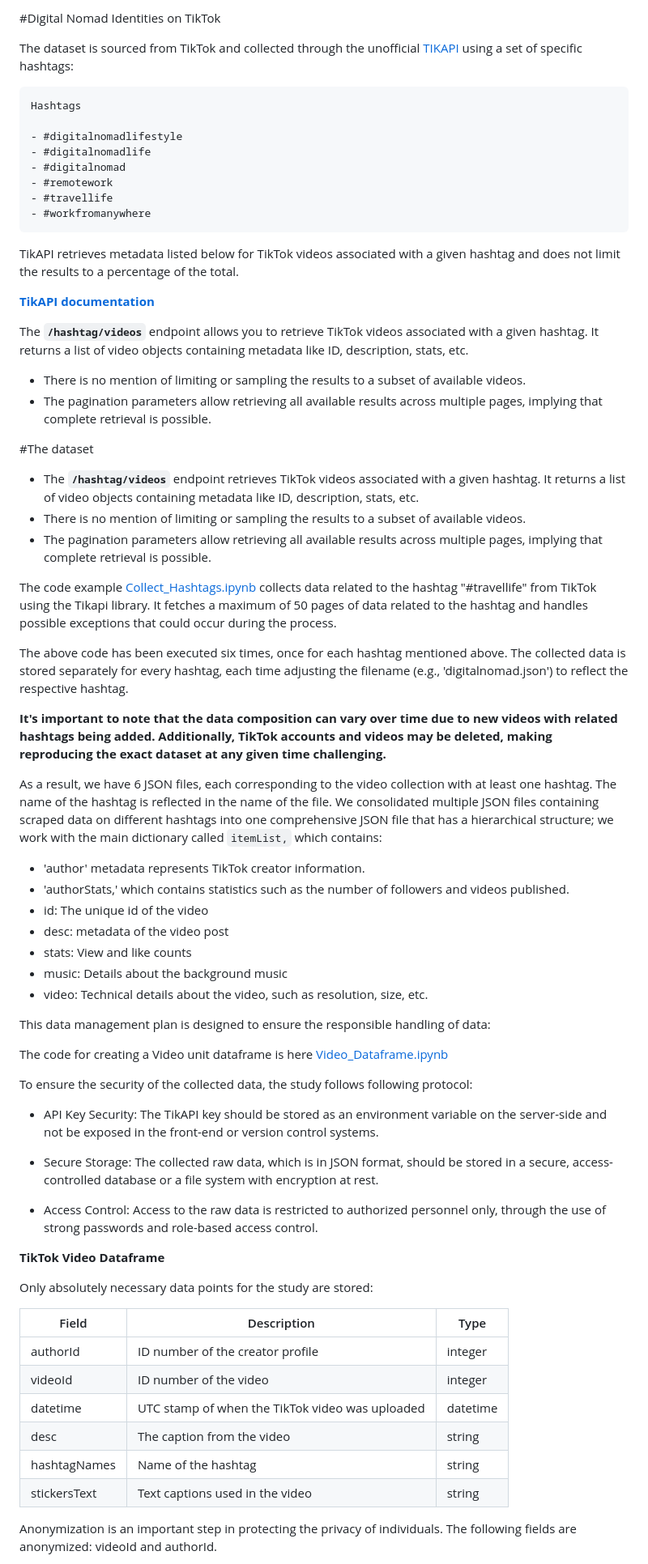
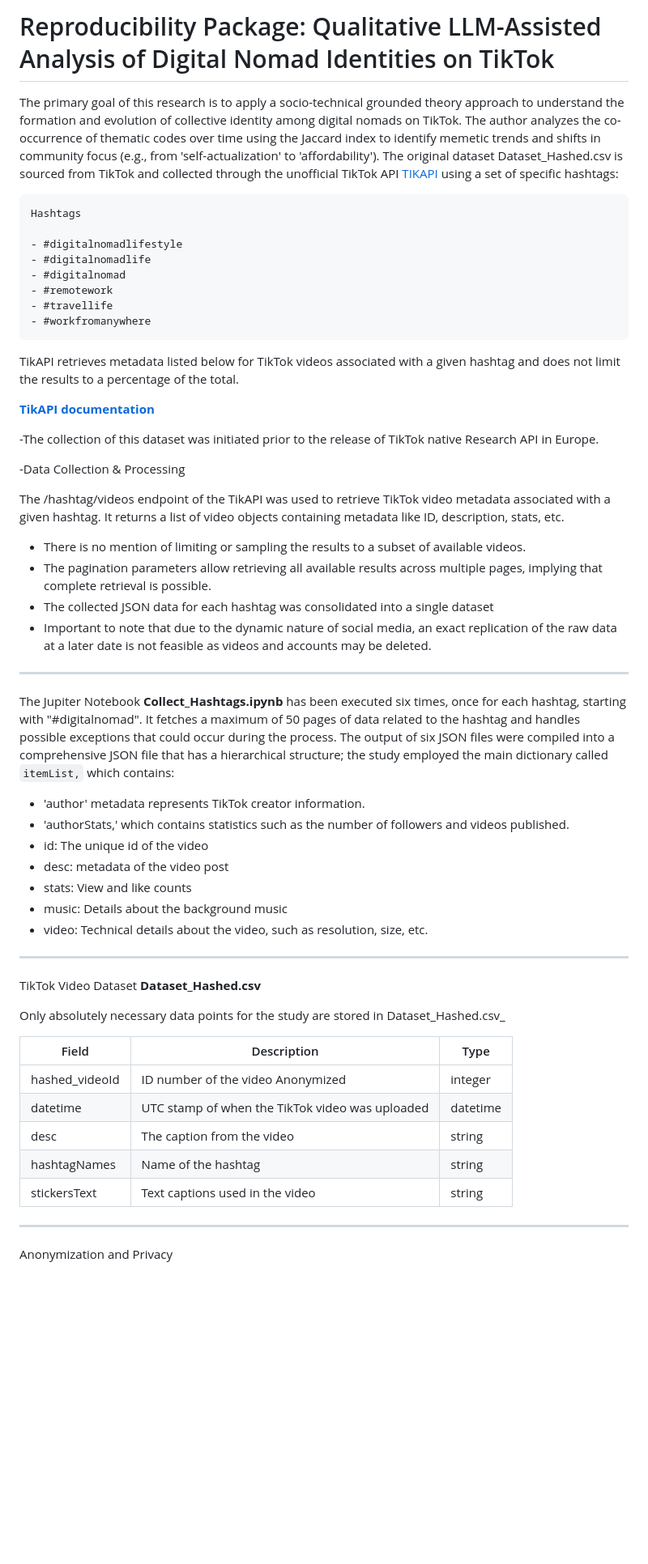
Before and after one commit to kargam0167/TikTok, a Markdown page: README.md, the part around the change printed below. Shown: that part at 81% size. GitHub-like rendering; blank space fills up the shorter version.

```diff
--- a/README.md
+++ b/README.md
@@ -1,6 +1,7 @@
-#Digital Nomad Identities on TikTok
+# Reproducibility Package: Qualitative LLM-Assisted Analysis of Digital Nomad Identities on TikTok
 
-The dataset is sourced from TikTok and collected through the unofficial [TIKAPI](https://tikapi.io/) using a set of specific hashtags:
+The primary goal of this research is to apply a socio-technical grounded theory approach to understand the formation and evolution of collective identity among digital nomads on TikTok. The author analyzes the co-occurrence of thematic codes over time using the Jaccard index to identify memetic trends and shifts in community focus (e.g., from 'self-actualization' to 'affordability').
+The original dataset Dataset_Hashed.csv is sourced from TikTok and collected through the unofficial TikTok API [TIKAPI](https://tikapi.io/) using a set of specific hashtags:
 
     Hashtags
 
@@ -15,23 +16,20 @@ TikAPI retrieves metadata listed below for TikTok videos associated with a given
 
  **[TikAPI documentation](https://tikapi.io/documentation/#tag/Profile)**
 
-The **`/hashtag/videos`** endpoint allows you to retrieve TikTok videos associated with a given hashtag. It returns a list of video objects containing metadata like ID, description, stats, etc.
+-The collection of this dataset was initiated prior to the release of TikTok native Research API in Europe.
+
+-Data Collection & Processing
+
+The /hashtag/videos endpoint of the TikAPI was used to retrieve TikTok video metadata associated with a given hashtag. It returns a list of video objects containing metadata like ID, description, stats, etc.
 - There is no mention of limiting or sampling the results to a subset of available videos.
 - The pagination parameters allow retrieving all available results across multiple pages, implying that complete retrieval is possible.
+- The collected JSON data for each hashtag was consolidated into a single dataset
+- Important to note that due to the dynamic nature of social media, an exact replication of the raw data at a later date is not feasible as videos and accounts may be deleted.
 
-#The dataset
-- The **`/hashtag/videos`** endpoint retrieves TikTok videos associated with a given hashtag. It returns a list of video objects containing metadata like ID, description, stats, etc.
-- There is no mention of limiting or sampling the results to a subset of available videos.
-- The pagination parameters allow retrieving all available results across multiple pages, implying that complete retrieval is possible.
+***
 
-The code example [Collect_Hashtags.ipynb](https://github.com/kargam0167/TikTok/blob/main/Collect_Hashtags.ipynb) collects data related to the hashtag "#travellife" from TikTok using the Tikapi library. It fetches a maximum of 50 pages of data related to the hashtag and handles possible exceptions that could occur during the process.
-
-The above code has been executed six times, once for each hashtag mentioned above. The collected data is stored separately for every hashtag, each time adjusting the filename (e.g., 'digitalnomad.json') to reflect the respective hashtag.
-
-**It's important to note that the data composition can vary over time due to new videos with related hashtags being added. Additionally, TikTok accounts and videos may be deleted, making reproducing the exact dataset at any given time challenging.**
-
-As a result, we have 6 JSON files, each corresponding to the video collection with at least one hashtag. The name of the hashtag is reflected in the name of the file.
-We consolidated multiple JSON files containing scraped data on different hashtags into one comprehensive JSON file that has a hierarchical structure; we work with the main dictionary called `itemList,` which contains:
+The Jupiter Notebook **Collect_Hashtags.ipynb** has been executed six times, once for each hashtag, starting with "#digitalnomad". It fetches a maximum of 50 pages of data related to the hashtag and handles possible exceptions that could occur during the process.
+The output of six JSON files were compiled into a comprehensive JSON file that has a hierarchical structure; the  study employed the main dictionary called `itemList,` which contains:
 
 - 'author' metadata represents TikTok creator information.
 - 'authorStats,' which contains statistics such as the number of followers and videos published.
@@ -41,32 +39,21 @@ We consolidated multiple JSON files containing scraped data on different hashtag
 - music: Details about the background music
 - video: Technical details about the video, such as resolution, size, etc.
 
-This data management plan is designed to ensure the responsible handling of data:
 
-The code for creating a Video unit dataframe is here [Video_Dataframe.ipynb](https://github.com/kargam0167/TikTok/blob/main/Video_Dataframe.ipynb)
+***
+TikTok Video Dataset **Dataset_Hashed.csv**
 
-To ensure the security of the collected data, the study follows following protocol:
-
-- API Key Security: The TikAPI key should be stored as an environment variable on the server-side and not be exposed in the front-end or version control systems.
-
-- Secure Storage: The collected raw data, which is in JSON format, should be stored in a secure, access-controlled database or a file system with encryption at rest.
-
-- Access Control: Access to the raw data is restricted to authorized personnel only, through the use of strong passwords and role-based access control.
-
-
-**TikTok Video Dataframe**
-
-Only absolutely necessary data points for the study are stored:
+Only absolutely necessary data points for the study are stored in Dataset_Hashed.csv_
 
 | Field | Description | Type |
 | --- | --- | --- |
-| authorId | ID number of the creator profile | integer |
-| videoId | ID number of the video | integer |
+| hashed_videoId | ID number of the video Anonymized| integer |
 | datetime | UTC stamp of when the TikTok video was uploaded | datetime |
 | desc | The caption from the video | string |
 | hashtagNames | Name of the hashtag | string |
 | stickersText | Text captions used in the video | string |
 
+***
 
-Anonymization is an important step in protecting the privacy of individuals. The following fields are anonymized: videoId and authorId.
+Anonymization and Privacy
 
```
Also changed, not shown: other parts of README.md (+64 -3 lines).
